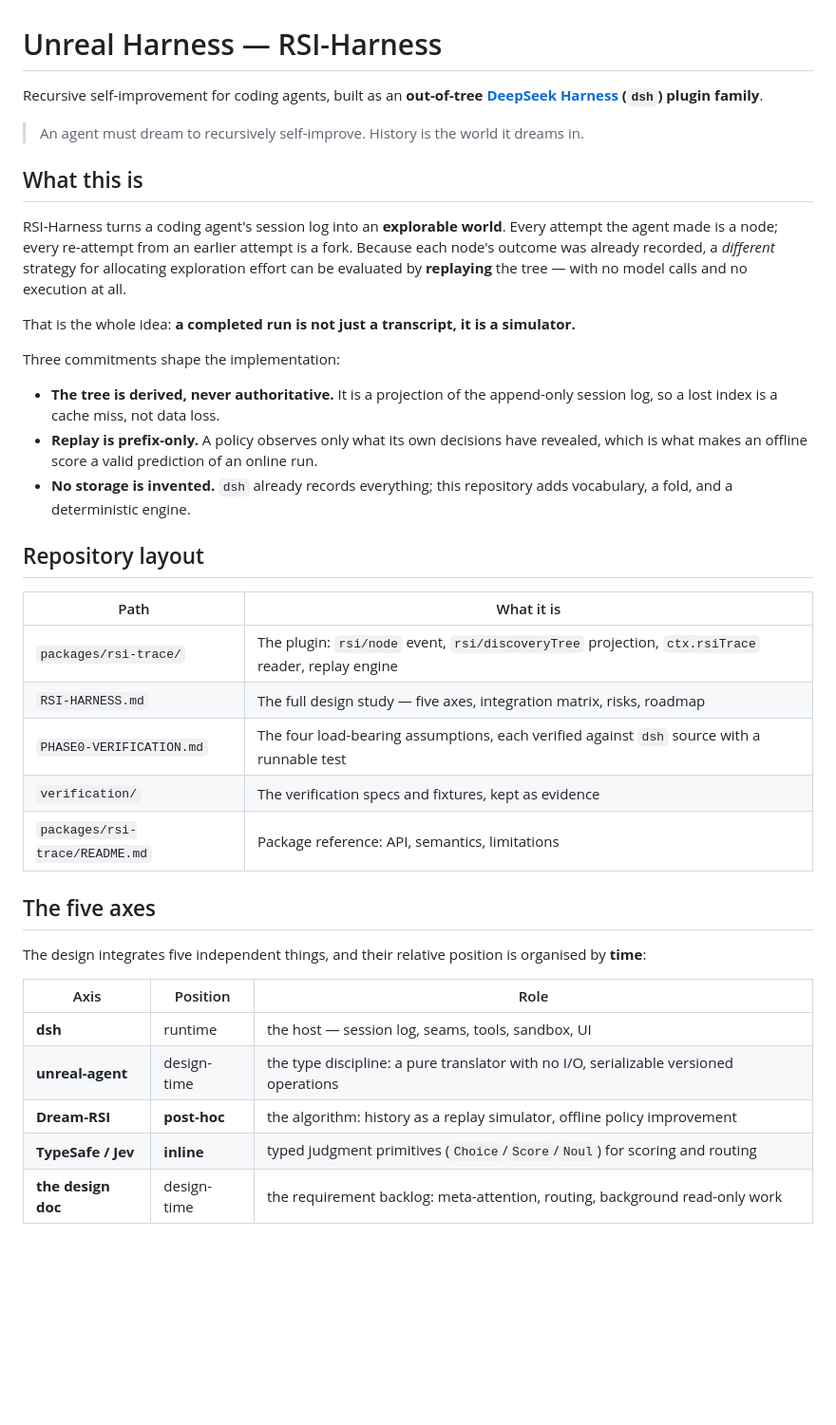
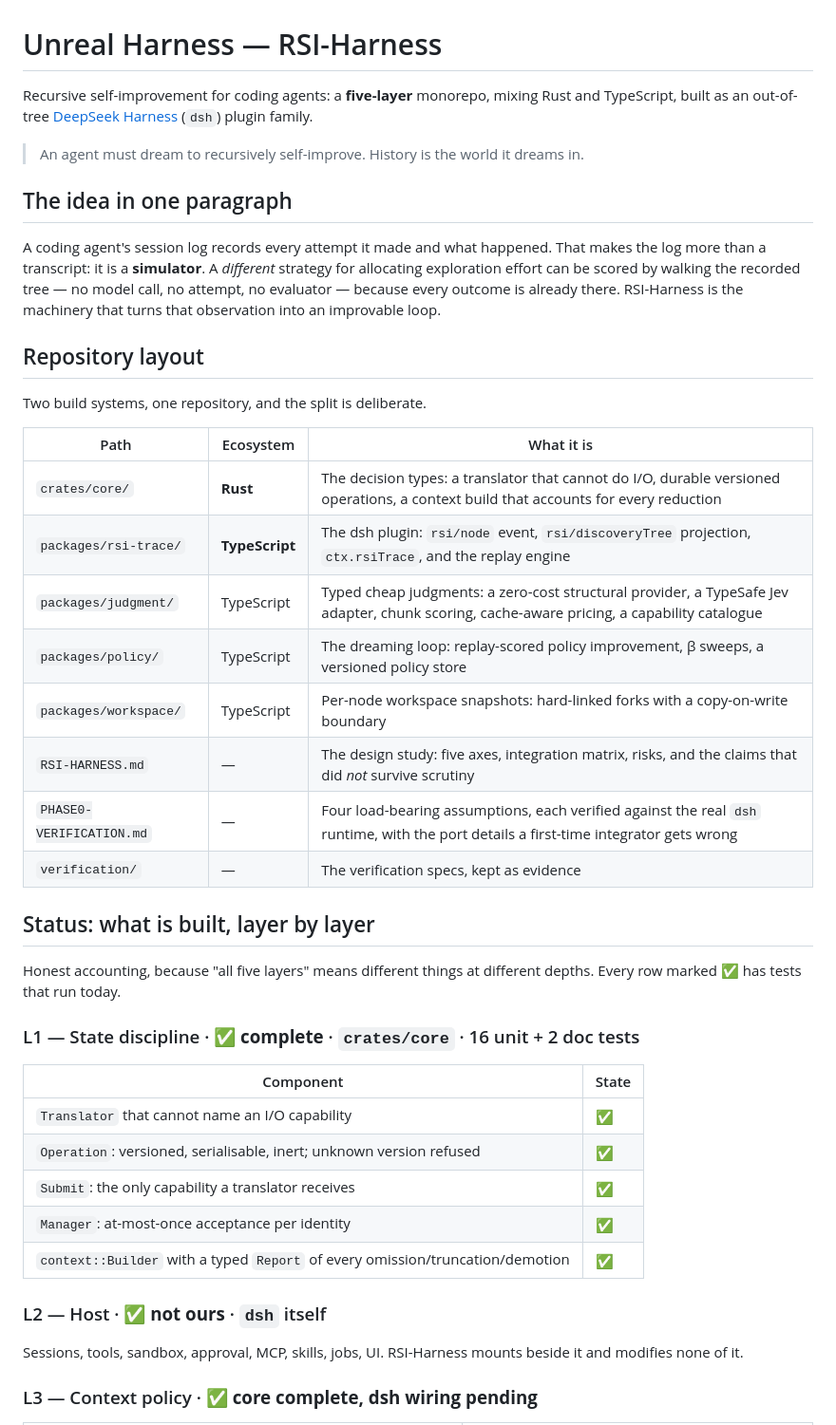
Before and after one commit to neeboo/unreal-harness, a Markdown page: README.md, the part around one of its changes. Shown at 95% size. Rendered like a GitHub page; blank space fills up the shorter version.

```diff
--- a/README.md
+++ b/README.md
@@ -1,50 +1,54 @@
 # Unreal Harness — RSI-Harness
 
-Recursive self-improvement for coding agents, built as an **out-of-tree
-[DeepSeek Harness](https://github.com/deepseek-ai/deepseek-harness) (`dsh`) plugin family**.
+Recursive self-improvement for coding agents: a **five-layer** monorepo, mixing
+Rust and TypeScript, built as an out-of-tree
+[DeepSeek Harness](https://github.com/deepseek-ai/deepseek-harness) (`dsh`) plugin
+family.
 
 > An agent must dream to recursively self-improve. History is the world it dreams in.
 
-## What this is
+## The idea in one paragraph
 
-RSI-Harness turns a coding agent's session log into an **explorable world**. Every
-attempt the agent made is a node; every re-attempt from an earlier attempt is a
-fork. Because each node's outcome was already recorded, a *different* strategy for
-allocating exploration effort can be evaluated by **replaying** the tree — with no
-model calls and no execution at all.
-
-That is the whole idea: **a completed run is not just a transcript, it is a
-simulator.**
-
-Three commitments shape the implementation:
-
-- **The tree is derived, never authoritative.** It is a projection of the
-  append-only session log, so a lost index is a cache miss, not data loss.
-- **Replay is prefix-only.** A policy observes only what its own decisions have
-  revealed, which is what makes an offline score a valid prediction of an online run.
-- **No storage is invented.** `dsh` already records everything; this repository adds
-  vocabulary, a fold, and a deterministic engine.
+A coding agent's session log records every attempt it made and what happened. That
+makes the log more than a transcript: it is a **simulator**. A *different* strategy
+for allocating exploration effort can be scored by walking the recorded tree —
+no model call, no attempt, no evaluator — because every outcome is already there.
+RSI-Harness is the machinery that turns that observation into an improvable loop.
 
 ## Repository layout
 
-| Path | What it is |
+Two build systems, one repository, and the split is deliberate.
+
+| Path | Ecosystem | What it is |
+|---|---|---|
+| `crates/core/` | **Rust** | The decision types: a translator that cannot do I/O, durable versioned operations, a context build that accounts for every reduction |
+| `packages/rsi-trace/` | **TypeScript** | The dsh plugin: `rsi/node` event, `rsi/discoveryTree` projection, `ctx.rsiTrace`, and the replay engine |
+| `packages/judgment/` | TypeScript | Typed cheap judgments: a zero-cost structural provider, a TypeSafe Jev adapter, chunk scoring, cache-aware pricing, a capability catalogue |
+| `packages/policy/` | TypeScript | The dreaming loop: replay-scored policy improvement, β sweeps, a versioned policy store |
+| `packages/workspace/` | TypeScript | Per-node workspace snapshots: hard-linked forks with a copy-on-write boundary |
+| `RSI-HARNESS.md` | — | The design study: five axes, integration matrix, risks, and the claims that did *not* survive scrutiny |
+| `PHASE0-VERIFICATION.md` | — | Four load-bearing assumptions, each verified against the real `dsh` runtime, with the port details a first-time integrator gets wrong |
+| `verification/` | — | The verification specs, kept as evidence |
+
+## Status: what is built, layer by layer
+
+Honest accounting, because "all five layers" means different things at different
+depths. Every row marked ✅ has tests that run today.
+
+### L1 — State discipline · **✅ complete** · `crates/core` · 16 unit + 2 doc tests
+
+| Component | State |
 |---|---|
-| `packages/rsi-trace/` | The plugin: `rsi/node` event, `rsi/discoveryTree` projection, `ctx.rsiTrace` reader, replay engine |
-| `RSI-HARNESS.md` | The full design study — five axes, integration matrix, risks, roadmap |
-| `PHASE0-VERIFICATION.md` | The four load-bearing assumptions, each verified against `dsh` source with a runnable test |
-| `verification/` | The verification specs and fixtures, kept as evidence |
-| `packages/rsi-trace/README.md` | Package reference: API, semantics, limitations |
+| `Translator` that cannot name an I/O capability | ✅ |
+| `Operation`: versioned, serialisable, inert; unknown version refused | ✅ |
+| `Submit`: the only capability a translator receives | ✅ |
+| `Manager`: at-most-once acceptance per identity | ✅ |
+| `context::Builder` with a typed `Report` of every omission/truncation/demotion | ✅ |
 
-## The five axes
+### L2 — Host · **✅ not ours** · `dsh` itself
 
-The design integrates five independent things, and their relative position is
-organised by **time**:
+Sessions, tools, sandbox, approval, MCP, skills, jobs, UI. RSI-Harness mounts
+beside it and modifies none of it.
 
-| Axis | Position | Role |
-|---|---|---|
-| **dsh** | runtime | the host — session log, seams, tools, sandbox, UI |
-| **unreal-agent** | design-time | the type discipline: a pure translator with no I/O, serializable versioned operations |
-| **Dream-RSI** | **post-hoc** | the algorithm: history as a replay simulator, offline policy improvement |
-| **TypeSafe / Jev** | **inline** | typed judgment primitives (`Choice`/`Score`/`Noul`) for scoring and routing |
-| **the design doc** | design-time | the requirement backlog: meta-attention, routing, background read-only work |
+### L3 — Context policy · **✅ core complete, dsh wiring pending**
 
```
Also changed, not shown: other parts of README.md (+97 -61 lines), RSI-HARNESS.md (+36 -0 lines).
